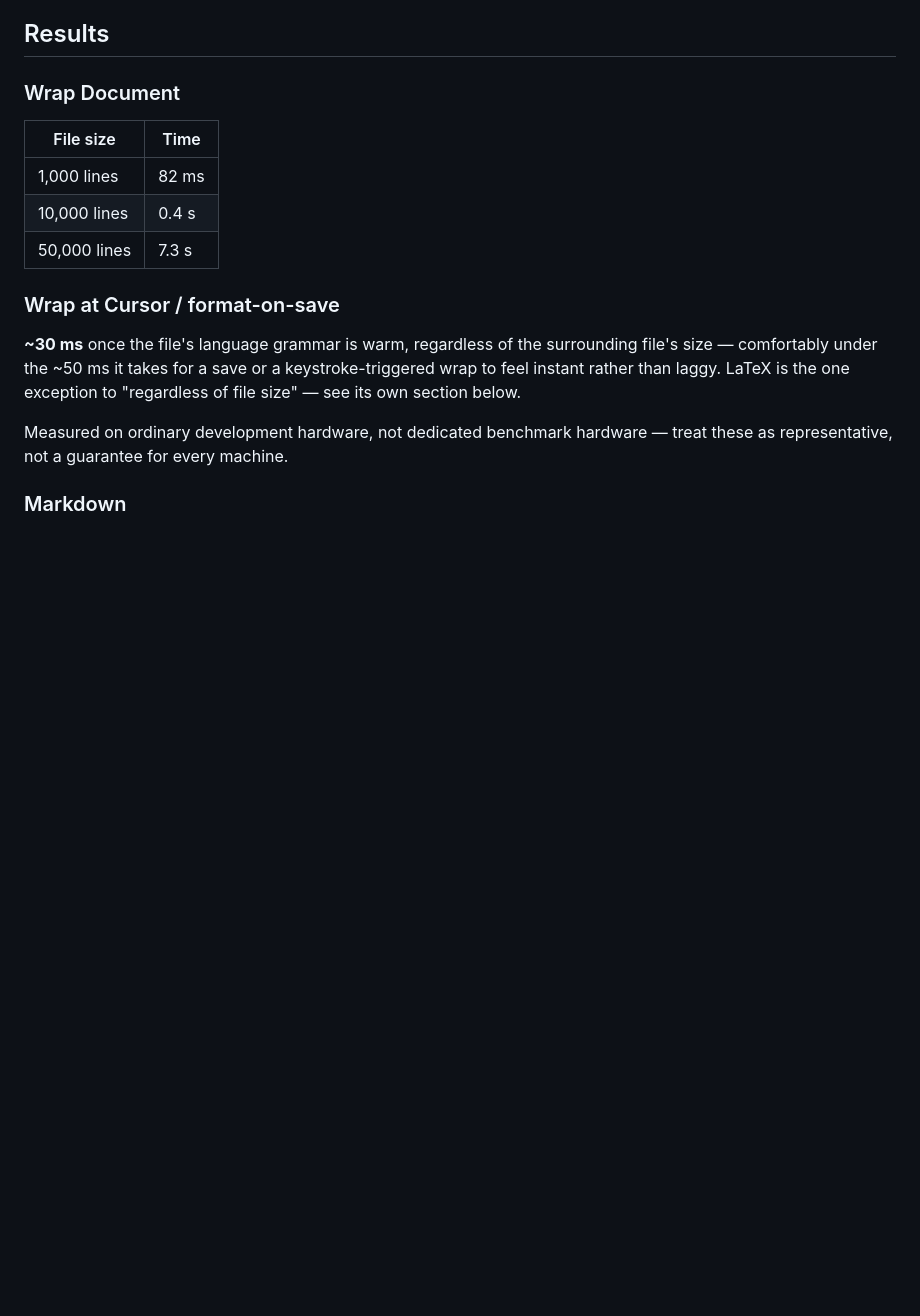
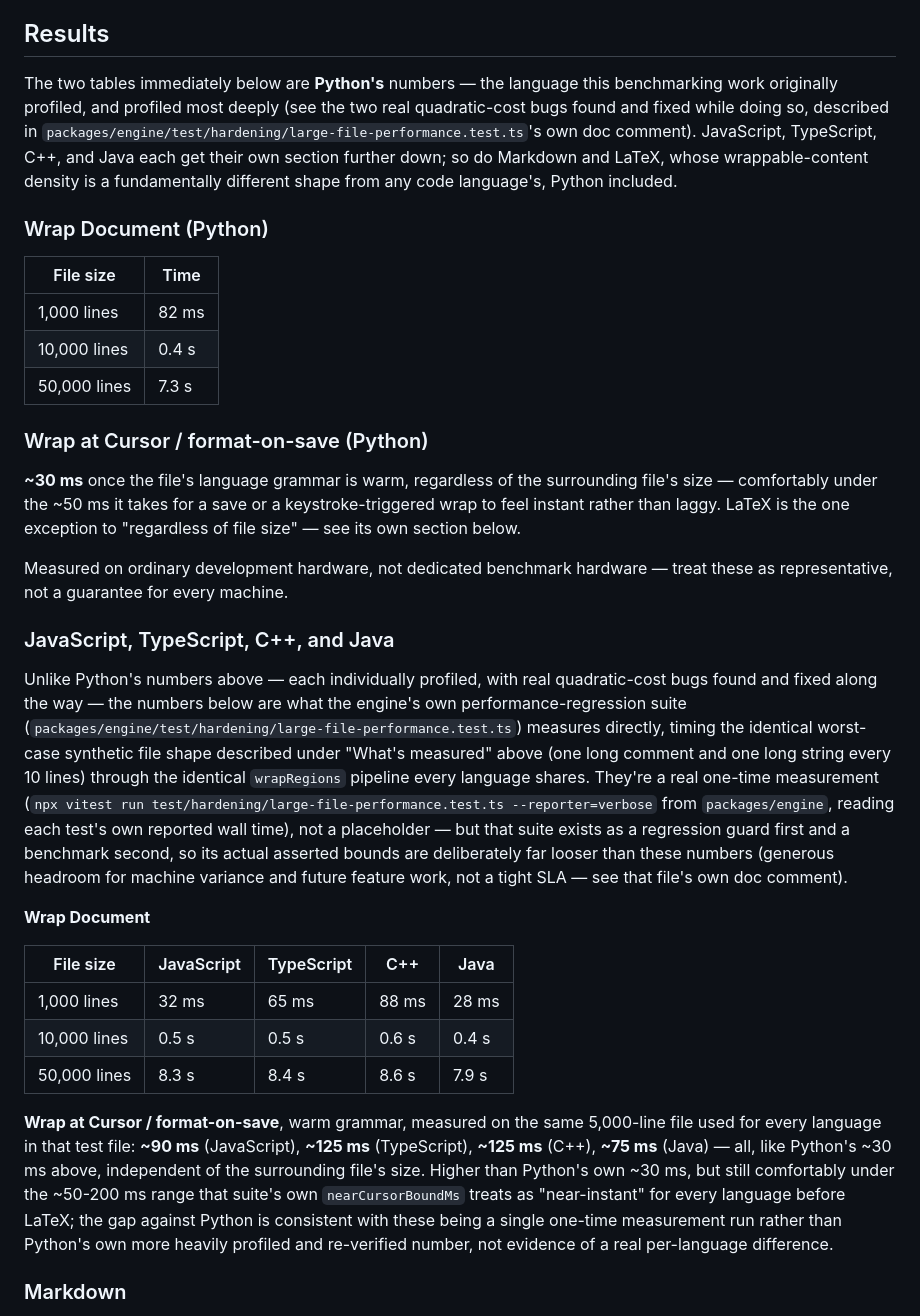
Before and after one commit to jarinfrench/rewrap-plus, a Markdown page: docs/benchmarks.md, the part around the change. GitHub-like rendering; blank space fills up the shorter version.

```diff
--- a/docs/benchmarks.md
+++ b/docs/benchmarks.md
@@ -18,7 +18,16 @@ at least as well, usually noticeably better.
 
 ## Results
 
-### Wrap Document
+The two tables immediately below are **Python's** numbers — the
+language this benchmarking work originally profiled, and profiled most
+deeply (see the two real quadratic-cost bugs found and fixed while doing
+so, described in `packages/engine/test/hardening/large-file-performance.test.ts`'s
+own doc comment). JavaScript, TypeScript, C++, and Java each get their
+own section further down; so do Markdown and LaTeX, whose wrappable-content
+density is a fundamentally different shape from any code language's,
+Python included.
+
+### Wrap Document (Python)
 
 | File size | Time |
 |---|---|
@@ -26,7 +35,7 @@ at least as well, usually noticeably better.
 | 10,000 lines | 0.4 s |
 | 50,000 lines | 7.3 s |
 
-### Wrap at Cursor / format-on-save
+### Wrap at Cursor / format-on-save (Python)
 
 **~30 ms** once the file's language grammar is warm, regardless of the
 surrounding file's size — comfortably under the ~50 ms it takes for a
@@ -37,6 +46,42 @@ section below.
 Measured on ordinary development hardware, not dedicated benchmark
 hardware — treat these as representative, not a guarantee for every
 machine.
+
+### JavaScript, TypeScript, C++, and Java
+
+Unlike Python's numbers above — each individually profiled, with real
+quadratic-cost bugs found and fixed along the way — the numbers below are
+what the engine's own performance-regression suite
+(`packages/engine/test/hardening/large-file-performance.test.ts`) measures
+directly, timing the identical worst-case synthetic file shape described
+under "What's measured" above (one long comment and one long string every
+10 lines) through the identical `wrapRegions` pipeline every language
+shares. They're a real one-time measurement (`npx vitest run
+test/hardening/large-file-performance.test.ts --reporter=verbose` from
+`packages/engine`, reading each test's own reported wall time), not a
+placeholder — but that suite exists as a regression guard first and a
+benchmark second, so its actual asserted bounds are deliberately far
+looser than these numbers (generous headroom for machine variance and
+future feature work, not a tight SLA — see that file's own doc comment).
+
+**Wrap Document**
+
+| File size | JavaScript | TypeScript | C++ | Java |
+|---|---|---|---|---|
+| 1,000 lines | 32 ms | 65 ms | 88 ms | 28 ms |
+| 10,000 lines | 0.5 s | 0.5 s | 0.6 s | 0.4 s |
+| 50,000 lines | 8.3 s | 8.4 s | 8.6 s | 7.9 s |
+
+**Wrap at Cursor / format-on-save**, warm grammar, measured on the same
+5,000-line file used for every language in that test file: **~90 ms**
+(JavaScript), **~125 ms** (TypeScript), **~125 ms** (C++), **~75 ms**
+(Java) — all, like Python's ~30 ms above, independent of the surrounding
+file's size. Higher than Python's own ~30 ms, but still comfortably under
+the ~50-200 ms range that suite's own `nearCursorBoundMs` treats as
+"near-instant" for every language before LaTeX; the gap against Python is
+consistent with these being a single one-time measurement run rather than
+Python's own more heavily profiled and re-verified number, not evidence
+of a real per-language difference.
 
 ### Markdown
 
```
Also changed, not shown: THIRD-PARTY-NOTICES.md (+47 -6 lines).
